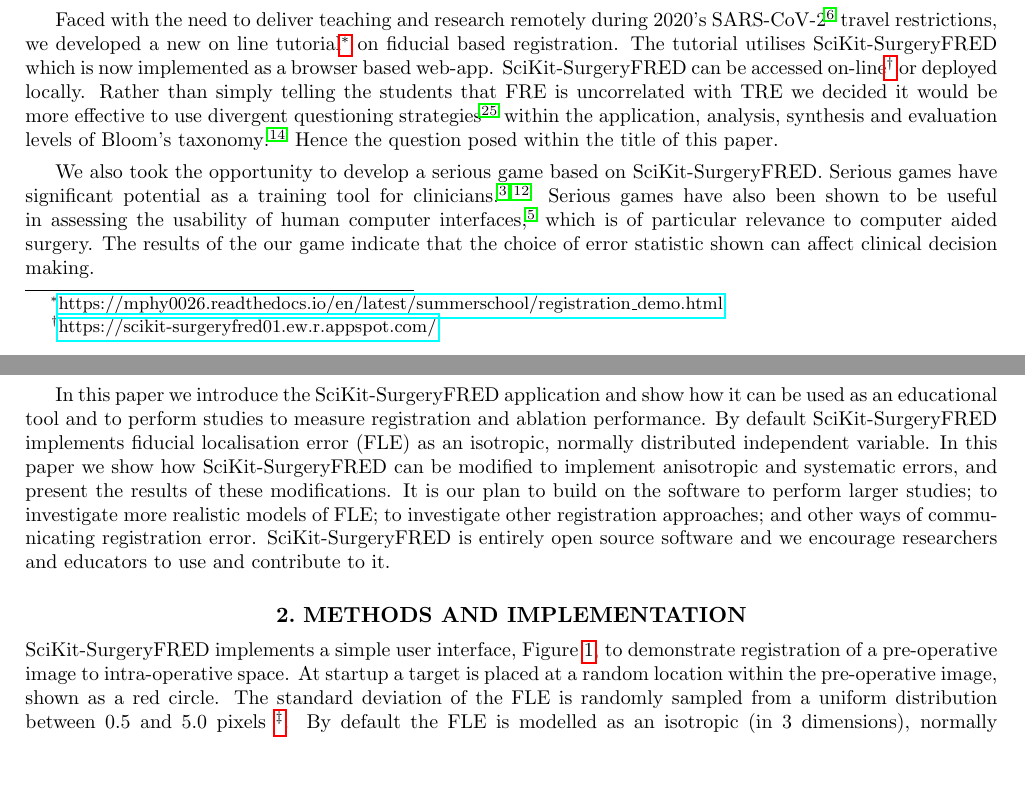
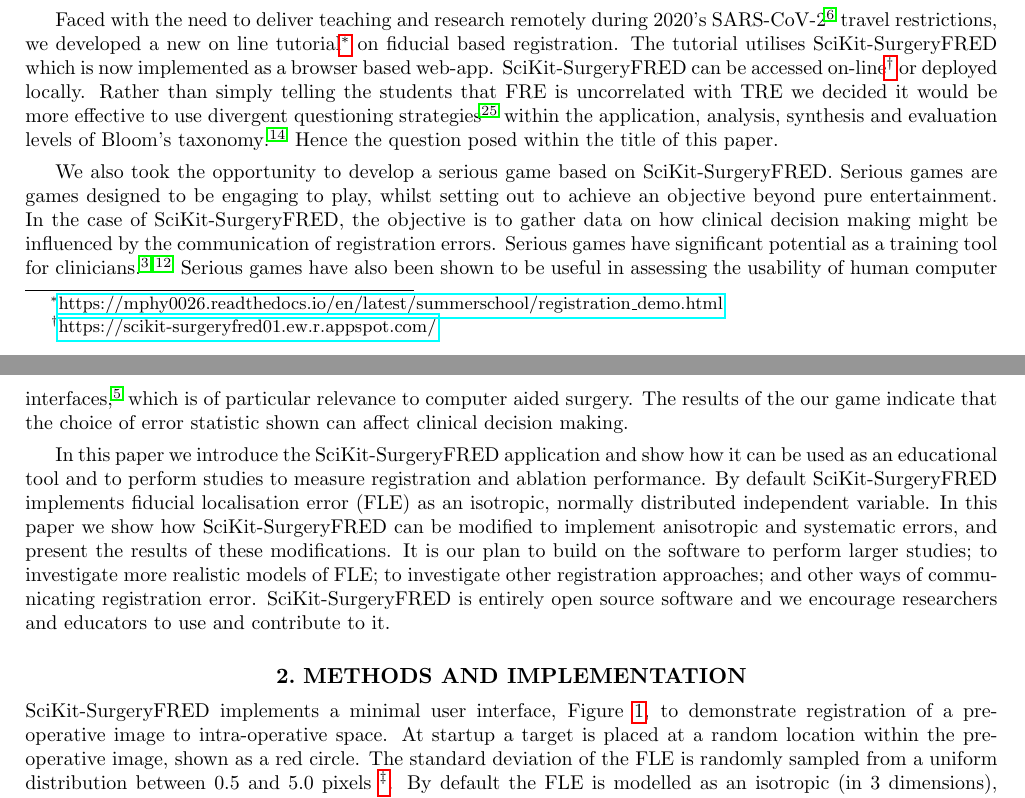
Before and after one commit to SciKit-Surgery/scikit-surgeryfred-paper, a LaTeX paper (surgeryfred-paper.tex, which reads introduction.tex, methods.tex): two parts of pages 1 and 2 of 12, joined at a grey line, cut so that both start at the same text, the shorter picture padded with empty space. Compiled offline with pdfLaTeX.

Commit message:
Issue #6 defined serious games, changed wording of user interface

```diff
--- a/introduction.tex
+++ b/introduction.tex
@@ -17,7 +17,11 @@ Rather than simply telling the students that \gls{FRE} is uncorrelated with \gls
 we decided it would be more effective to use divergent questioning strategies\cite{Tofade155} within the application, analysis, synthesis and
 evaluation levels of Bloom's taxonomy \cite{blooms_tax}. Hence the question posed within the title of this paper.
 
-We also took the opportunity to develop a serious game based on \fredns. Serious games have significant potential
+We also took the opportunity to develop a serious game based on \fredns.
+Serious games are games designed to be engaging to play, whilst setting out to achieve an objective
+beyond pure entertainment. In the case of \fredns, the objective is to gather data on how clinical
+decision making might be influenced by the communication of registration errors.
+Serious games have significant potential
 as a training tool for clinicians \cite{PMID:28133947, serious-needle}. Serious games have also been shown to be
 useful in assessing the usability of human computer interfaces \cite{hci_games}, which is of particular
 relevance to computer aided surgery. The results of the our game indicate that the choice of error statistic shown can affect clinical decision making.
--- a/methods.tex
+++ b/methods.tex
@@ -1,6 +1,6 @@
 \section{Methods and Implementation}
 \label{sec:methods}
-\fred implements a simple user interface, Figure \ref{fig:surgery_fred}, to demonstrate registration of a pre-operative image to intra-operative space. At startup a target is placed at a random location within the pre-operative image, shown as a red circle. The standard deviation of the \gls{FLE} is randomly sampled from a uniform distribution
+\fred implements a minimal user interface, Figure \ref{fig:surgery_fred}, to demonstrate registration of a pre-operative image to intra-operative space. At startup a target is placed at a random location within the pre-operative image, shown as a red circle. The standard deviation of the \gls{FLE} is randomly sampled from a uniform distribution
 between 0.5 and 5.0 pixels \footnote{All units are in pixels, as the concepts being explored do not depend on the units used. Figure
 \ref{fig:surgery_fred} shows a brain MRI 458x512 pixels, by design SciKit-SurgeryFRED should work with other images
 of arbitrary dimensions.}. By default the \gls{FLE} is modelled as an isotropic (in 3 dimensions), normally distributed, and independent random variable, though this can be easily changed.
```
